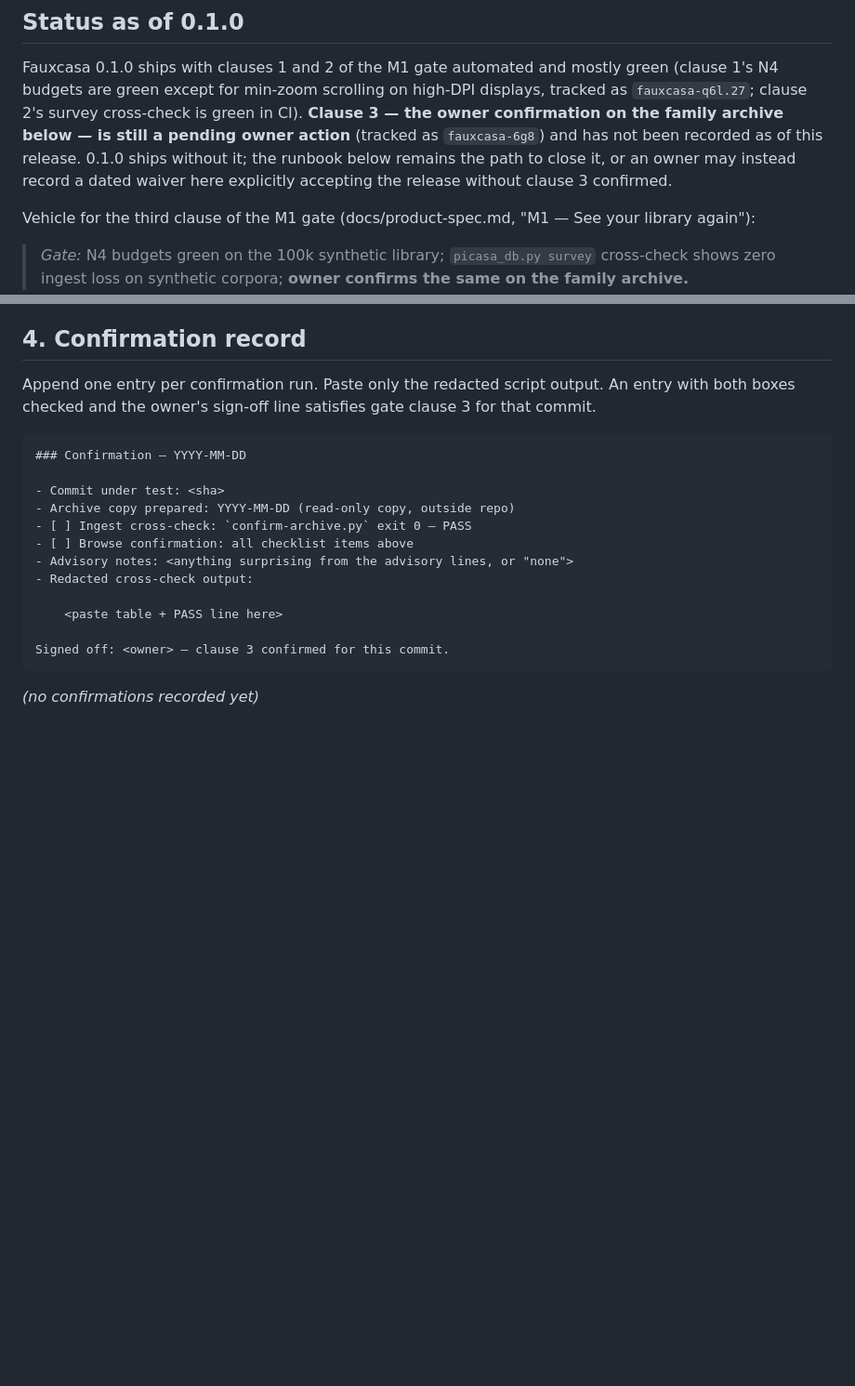
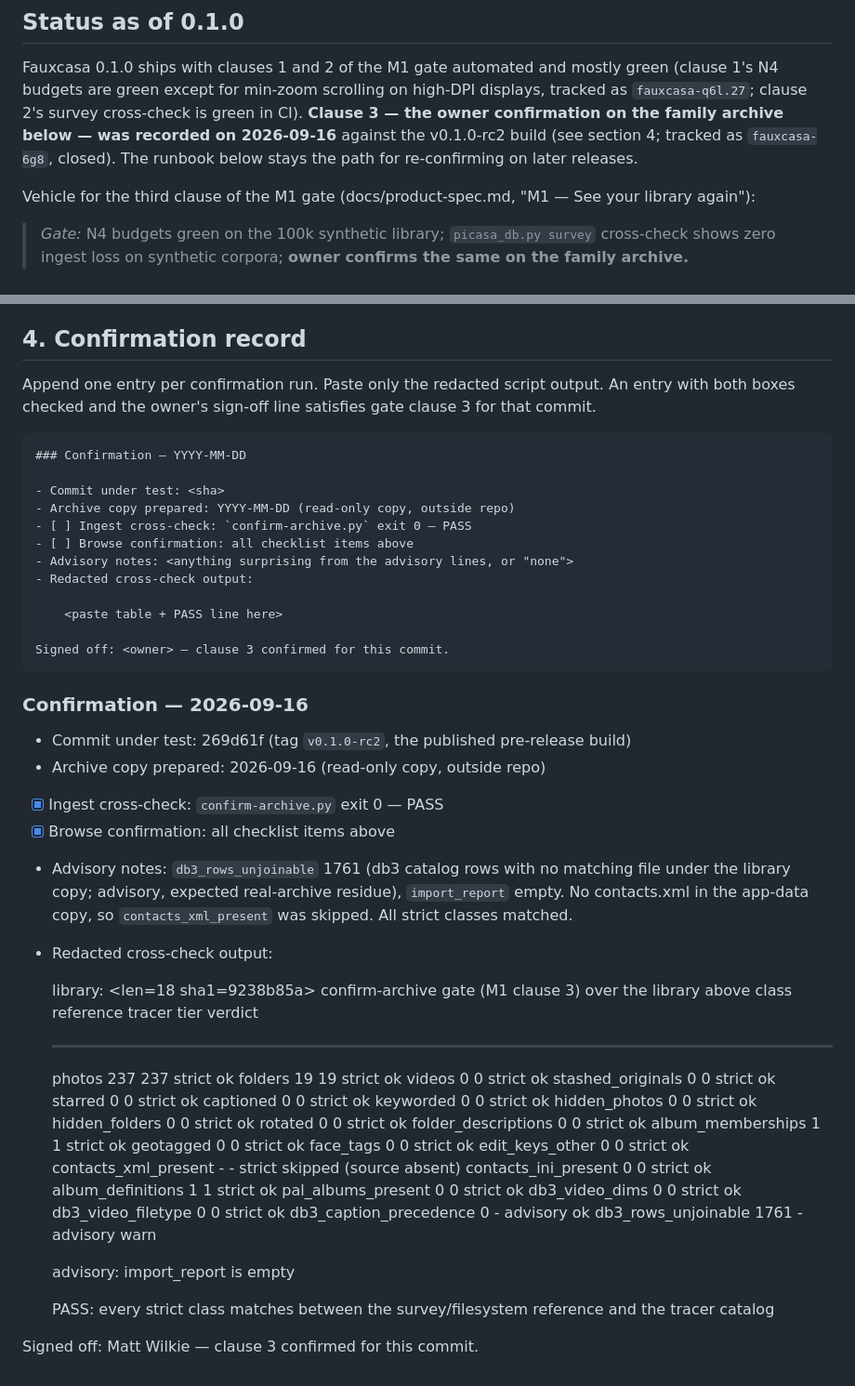
Before and after one commit to maphew/fauxcasa, a Markdown page: docs/m1-gate-confirmation.md, 2 parts joined by grey strips. Shown at 93% size. GitHub-like rendering; blank space fills up the shorter version.

Commit message:
docs(gate): record the owner's M1 clause 3 family-archive confirmation (fauxcasa-6g8)
Owner ran confirm-archive.py over a read-only copy of the family archive
with its Picasa app-data on 2026-09-16 against the v0.1.0-rc2 build: every
strict class matched (PASS), and the browse checklist passed in the frozen
bundle. Appends the redacted output and sign-off to section 4 and updates
the status paragraph, which previously said clause 3 was unrecorded.

Co-Authored-By: Claude Fable 5.1 <noreply@anthropic.com>
Claude-Session: https://claude.ai/code/session_01MmiU5RxhnDpF1HtsAKuWFz

````diff
--- a/docs/m1-gate-confirmation.md
+++ b/docs/m1-gate-confirmation.md
@@ -6,11 +6,9 @@ Fauxcasa 0.1.0 ships with clauses 1 and 2 of the M1 gate automated and
 mostly green (clause 1's N4 budgets are green except for min-zoom
 scrolling on high-DPI displays, tracked as `fauxcasa-q6l.27`; clause 2's
 survey cross-check is green in CI). **Clause 3 — the owner confirmation on
-the family archive below — is still a pending owner action** (tracked as
-`fauxcasa-6g8`) and has not been recorded as of this release. 0.1.0 ships
-without it; the runbook below remains the path to close it, or an owner
-may instead record a dated waiver here explicitly accepting the release
-without clause 3 confirmed.
+the family archive below — was recorded on 2026-09-16** against the
+v0.1.0-rc2 build (see section 4; tracked as `fauxcasa-6g8`, closed). The
+runbook below stays the path for re-confirming on later releases.
 
 Vehicle for the third clause of the M1 gate (docs/product-spec.md, "M1 —
 See your library again"):
@@ -115,4 +113,48 @@ satisfies gate clause 3 for that commit.
 Signed off: <owner> — clause 3 confirmed for this commit.
 ```
 
-*(no confirmations recorded yet)*
+### Confirmation — 2026-09-16
+
+- Commit under test: 269d61f (tag `v0.1.0-rc2`, the published pre-release build)
+- Archive copy prepared: 2026-09-16 (read-only copy, outside repo)
+- [x] Ingest cross-check: `confirm-archive.py` exit 0 — PASS
+- [x] Browse confirmation: all checklist items above
+- Advisory notes: `db3_rows_unjoinable` 1761 (db3 catalog rows with no
+  matching file under the library copy; advisory, expected real-archive
+  residue), `import_report` empty. No contacts.xml in the app-data copy, so
+  `contacts_xml_present` was skipped. All strict classes matched.
+- Redacted cross-check output:
+
+    library: <len=18 sha1=9238b85a>
+    confirm-archive gate (M1 clause 3) over the library above
+    class                   reference  tracer  tier      verdict
+    ----------------------  ---------  ------  --------  -----------------------
+    photos                  237        237     strict    ok
+    folders                 19         19      strict    ok
+    videos                  0          0       strict    ok
+    stashed_originals       0          0       strict    ok
+    starred                 0          0       strict    ok
+    captioned               0          0       strict    ok
+    keyworded               0          0       strict    ok
+    hidden_photos           0          0       strict    ok
+    hidden_folders          0          0       strict    ok
+    rotated                 0          0       strict    ok
+    folder_descriptions     0          0       strict    ok
+    album_memberships       1          1       strict    ok
+    geotagged               0          0       strict    ok
+    face_tags               0          0       strict    ok
+    edit_keys_other         0          0       strict    ok
+    contacts_xml_present    -          -       strict    skipped (source absent)
+    contacts_ini_present    0          0       strict    ok
+    album_definitions       1          1       strict    ok
+    pal_albums_present      0          0       strict    ok
+    db3_video_dims          0          0       strict    ok
+    db3_video_filetype      0          0       strict    ok
+    db3_caption_precedence  0          -       advisory  ok
+    db3_rows_unjoinable     1761       -       advisory  warn
+
+    advisory: import_report is empty
+
+    PASS: every strict class matches between the survey/filesystem reference and the tracer catalog
+
+Signed off: Matt Wilkie — clause 3 confirmed for this commit.
````
